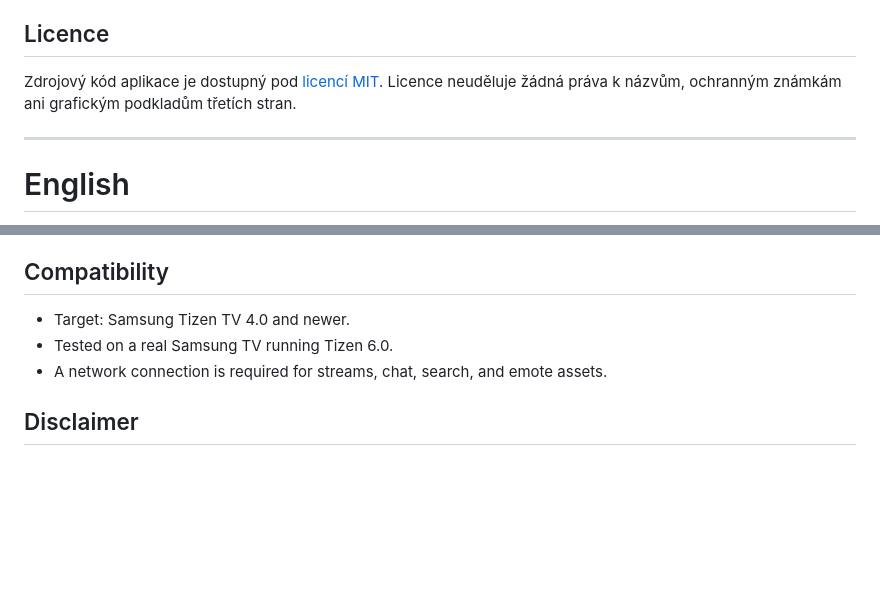
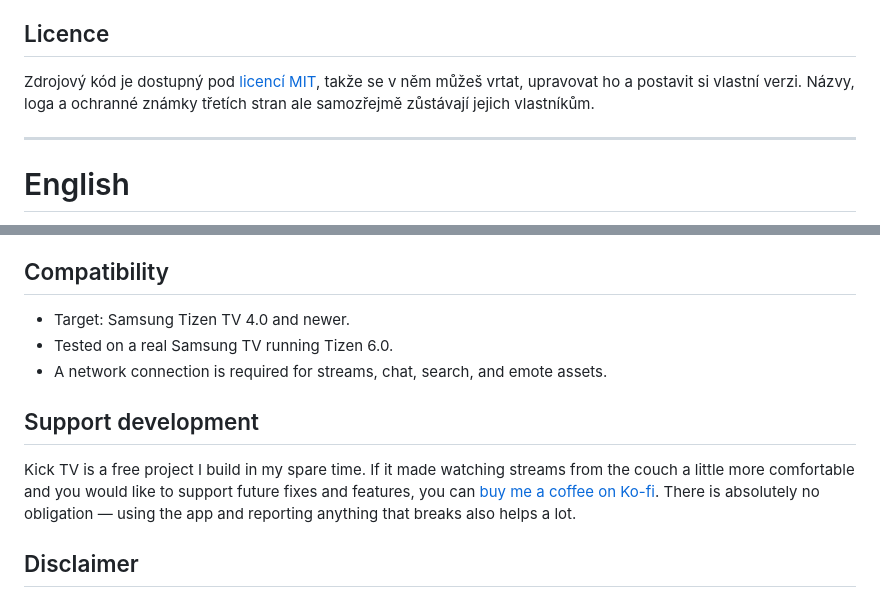
Before and after one commit to corekill/kick-tv-tizen, a Markdown page: README.md, 2 parts joined by grey strips. Rendered like a GitHub page; blank space fills up the shorter version.

```diff
--- a/README.md
+++ b/README.md
@@ -61,7 +65,7 @@ Jde o neoficiální komunitní projekt, který není spojený se společnostmi K
 
 ## Licence
 
-Zdrojový kód aplikace je dostupný pod [licencí MIT](LICENSE). Licence neuděluje žádná práva k názvům, ochranným známkám ani grafickým podkladům třetích stran.
+Zdrojový kód je dostupný pod [licencí MIT](LICENSE), takže se v něm můžeš vrtat, upravovat ho a postavit si vlastní verzi. Názvy, loga a ochranné známky třetích stran ale samozřejmě zůstávají jejich vlastníkům.
 
 ---
 
@@ -120,6 +124,10 @@ The device-neutral package is written to `dist/KickTV.wgt`. It still needs to be
 - Tested on a real Samsung TV running Tizen 6.0.
 - A network connection is required for streams, chat, search, and emote assets.
 
+## Support development
+
+Kick TV is a free project I build in my spare time. If it made watching streams from the couch a little more comfortable and you would like to support future fixes and features, you can [buy me a coffee on Ko-fi](https://ko-fi.com/K3K01ZATCC). There is absolutely no obligation — using the app and reporting anything that breaks also helps a lot.
+
 ## Disclaimer
 
 This is an unofficial community project and is not affiliated with or endorsed by Kick, 7TV, Samsung, or Tizen. Kick and 7TV may change their public web endpoints at any time. Their names, logos, and trademarks belong to their respective owners.
```
Also changed, not shown: other parts of README.md (+33 -29 lines).
